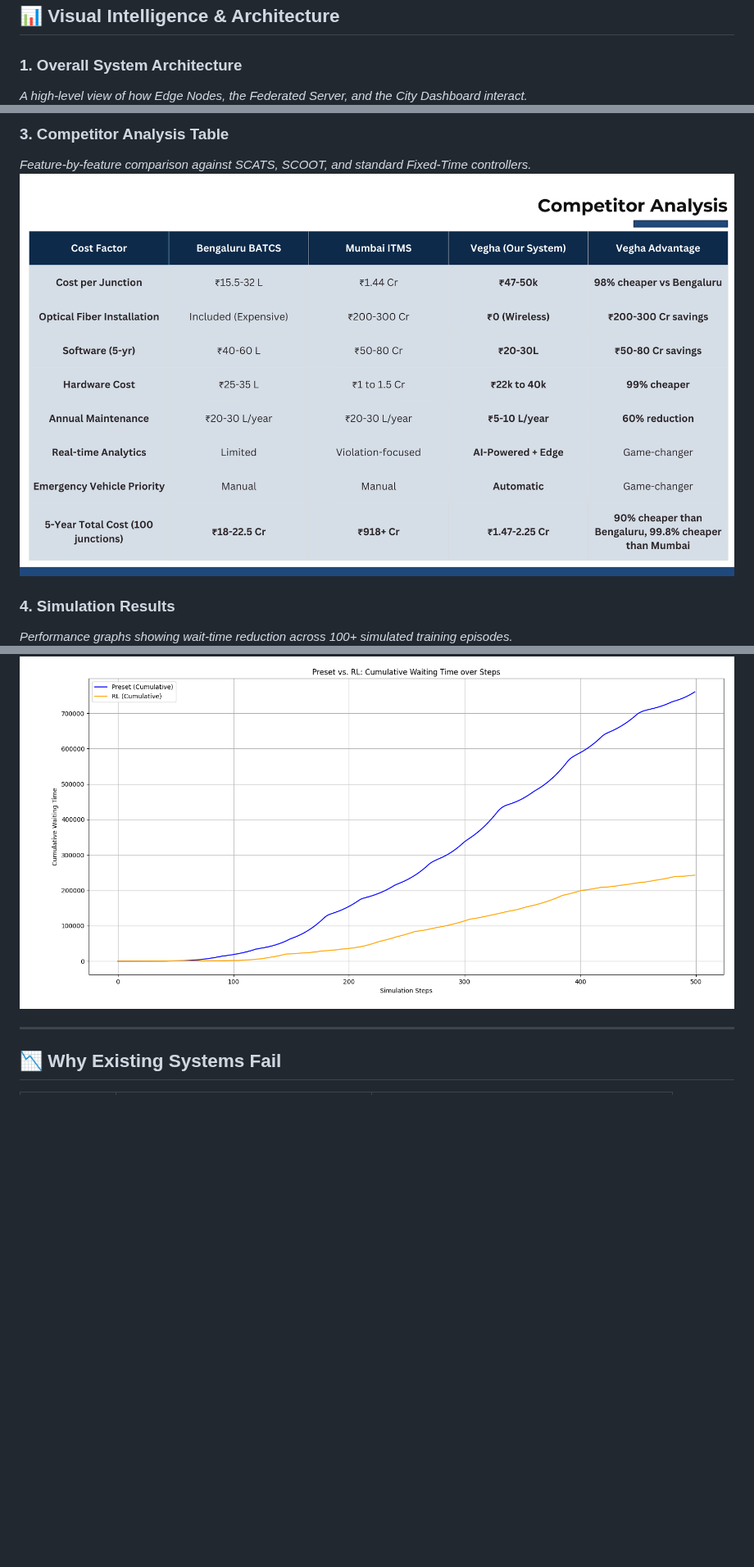
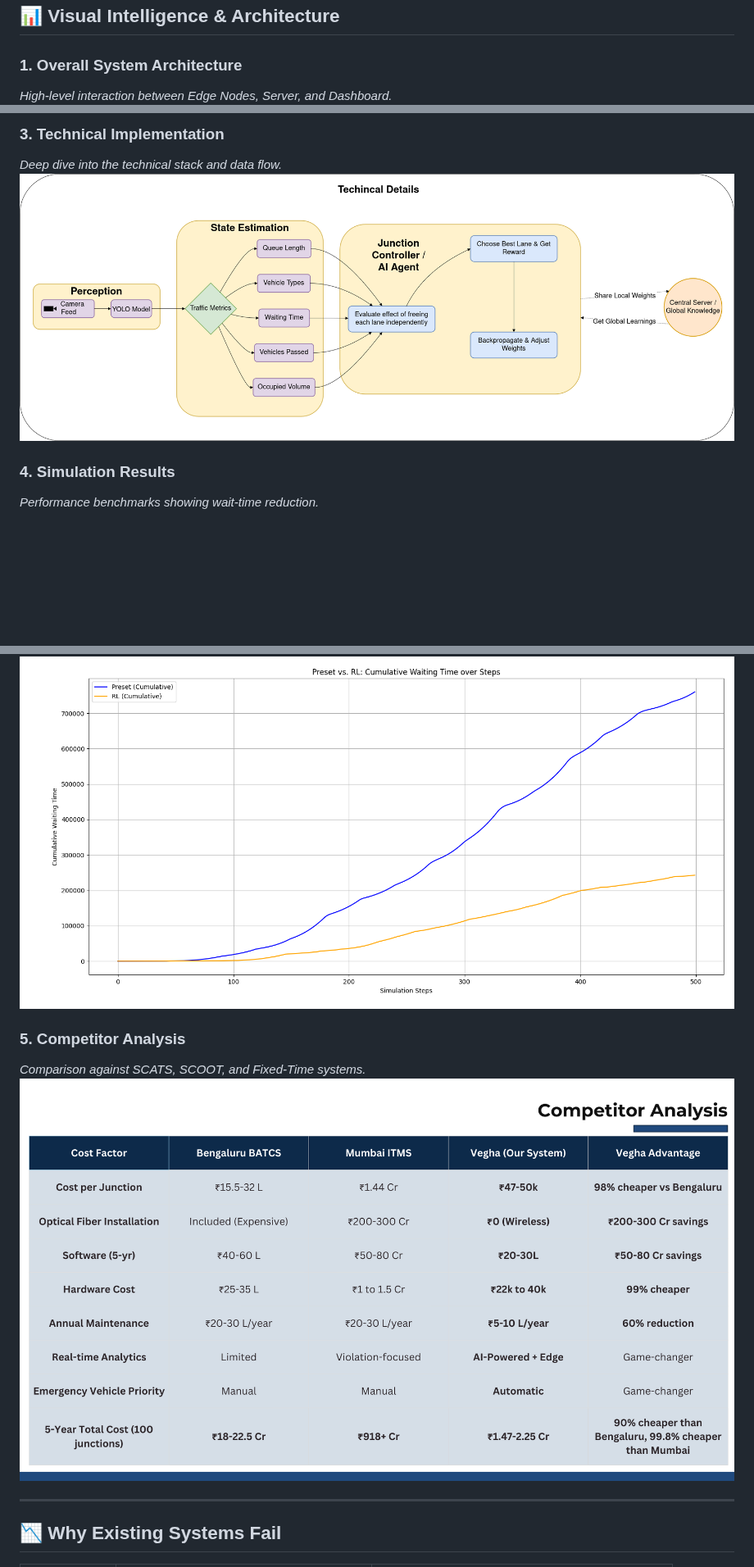
Before and after one commit to vinayakyadav2709/vehga-hackwithwinter, a Markdown page: README.md, 3 parts joined by grey strips. Shown at 82% size. GitHub-like rendering; blank space fills up the shorter version.

Commit message:
added better diagram flow

```diff
--- a/README.md
+++ b/README.md
@@ -75,6 +75,6 @@ We have rigorously tested Vegha against industry baselines.
 ## 📊 Visual Intelligence & Architecture
 
 ### 1. Overall System Architecture
-*A high-level view of how Edge Nodes, the Federated Server, and the City Dashboard interact.*
+*High-level interaction between Edge Nodes, Server, and Dashboard.*
 ![Overall System Architecture](resources/Overalldfd.png)
 
@@ -84,11 +84,15 @@ We have rigorously tested Vegha against industry baselines.
 
-### 3. Competitor Analysis Table
-*Feature-by-feature comparison against SCATS, SCOOT, and standard Fixed-Time controllers.*
-![Competitor Analysis](resources/compitor.png)
+### 3. Technical Implementation
+*Deep dive into the technical stack and data flow.*
+![Technical Implementation](resources/technical.drawio.png)
 
 ### 4. Simulation Results
-*Performance graphs showing wait-time reduction across 100+ simulated training episodes.*
+*Performance benchmarks showing wait-time reduction.*
 ![Simulation Results](resources/results.png)
+
+### 5. Competitor Analysis
+*Comparison against SCATS, SCOOT, and Fixed-Time systems.*
+![Competitor Analysis](resources/compitor.png)
 
 ---
 
```
Also changed, not shown: other parts of README.md (+5 -29 lines).
